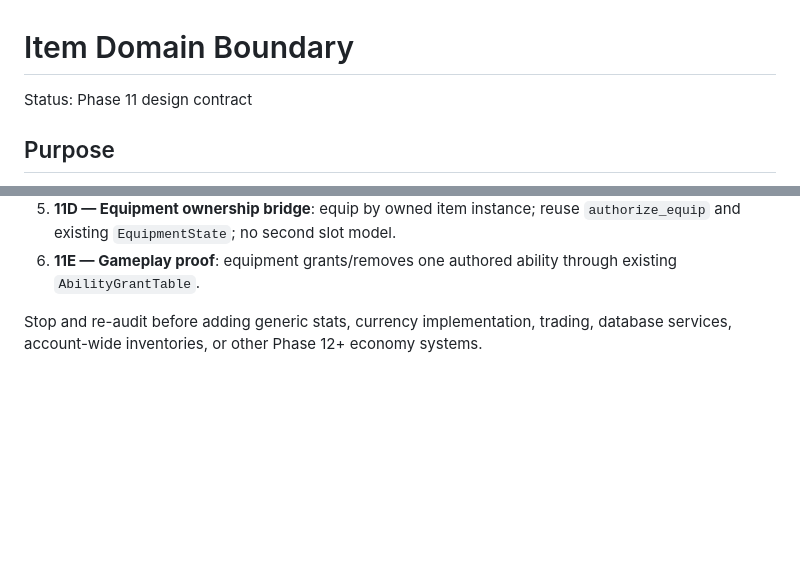
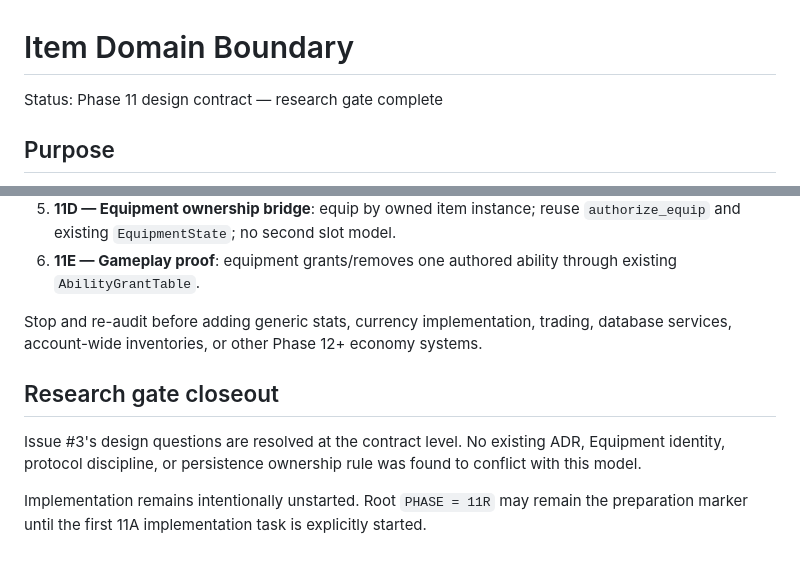
Before and after one commit to Arieltetenboim/Purgatory, a Markdown page: docs/ITEM_DOMAIN.md, 2 parts joined by grey strips. GitHub-like rendering; blank space fills up the shorter version.

```diff
--- a/docs/ITEM_DOMAIN.md
+++ b/docs/ITEM_DOMAIN.md
@@ -1,6 +1,6 @@
 # Item Domain Boundary
 
-Status: Phase 11 design contract
+Status: Phase 11 design contract — research gate complete
 
 ## Purpose
 
@@ -162,3 +198,9 @@ World-drop persistence is a separate world/persistence concern and is not define
 6. **11E — Gameplay proof**: equipment grants/removes one authored ability through existing `AbilityGrantTable`.
 
 Stop and re-audit before adding generic stats, currency implementation, trading, database services, account-wide inventories, or other Phase 12+ economy systems.
+
+## Research gate closeout
+
+Issue #3's design questions are resolved at the contract level. No existing ADR, Equipment identity, protocol discipline, or persistence ownership rule was found to conflict with this model.
+
+Implementation remains intentionally unstarted. Root `PHASE = 11R` may remain the preparation marker until the first 11A implementation task is explicitly started.
```
Also changed, not shown: other parts of docs/ITEM_DOMAIN.md (+36 -0 lines).
